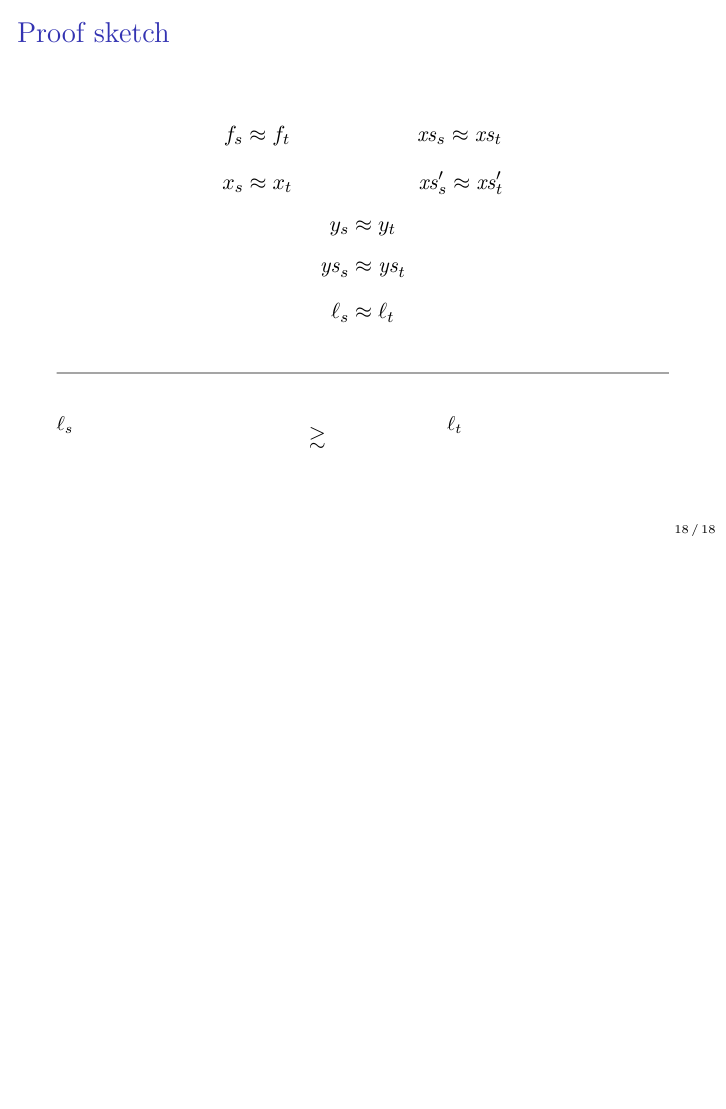
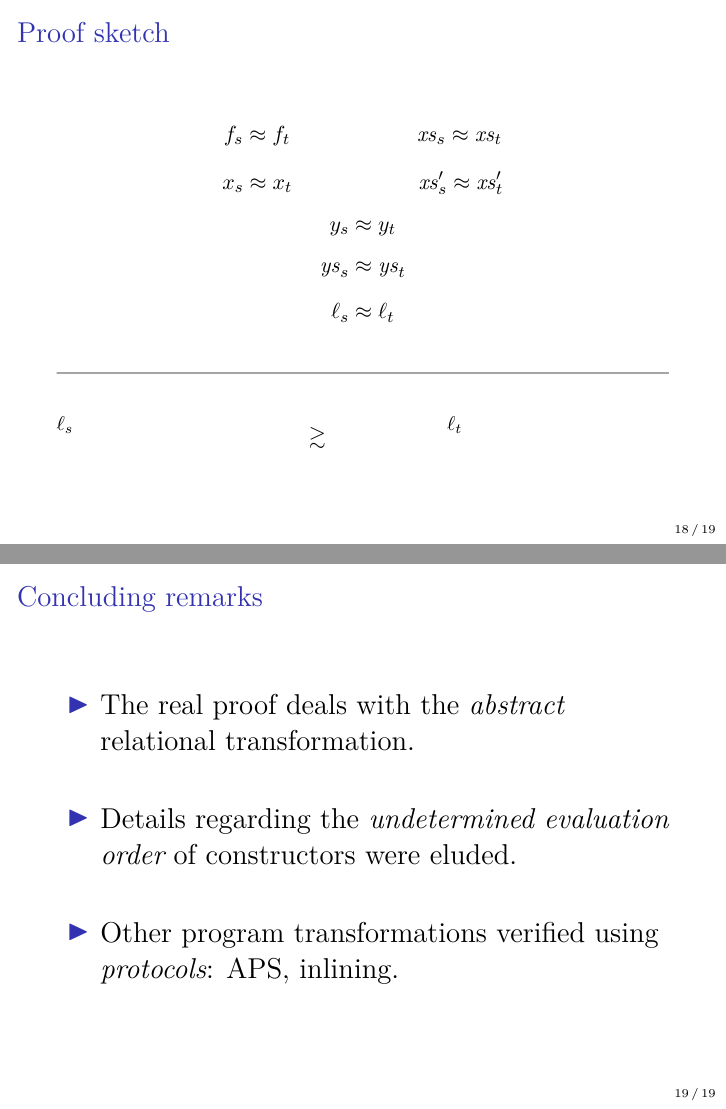
Before and after one commit to clef-men/iris_workshop_2024, LaTeX slides (main.tex, which reads conclusion.tex): page 40 of 41 before the commit and pages 40 and 41 of 42 after it, the two joined at a grey line, the shorter picture padded with empty space. The pictures show the PDF file main.pdf that the author committed with the source.

Commit message:
Add conclusion.

```diff
--- /dev/null
+++ b/conclusion.tex
@@ -0,0 +1,9 @@
+\begin{frame}{Concluding remarks}
+\Large
+\begin{itemize}
+    \setlength\itemsep{1.5em}
+    \item The real proof deals with the \emph{abstract} relational transformation.
+    \item Details regarding the \emph{undetermined evaluation order} of constructors were eluded.
+    \item Other program transformations verified using \emph{protocols}: APS, inlining.
+\end{itemize}
+\end{frame}
```
Also changed, not shown: main.tex (+1 -0 lines), main.pdf.
